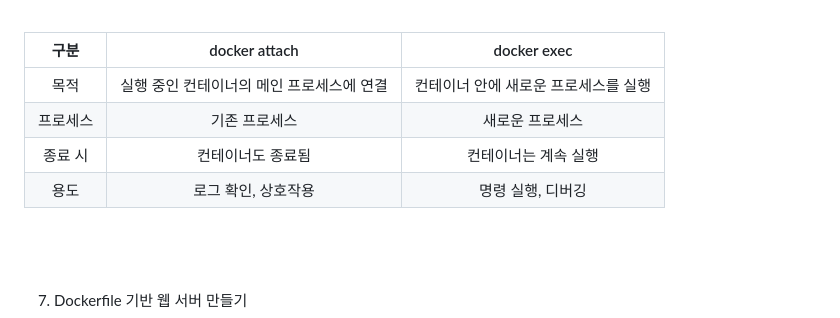
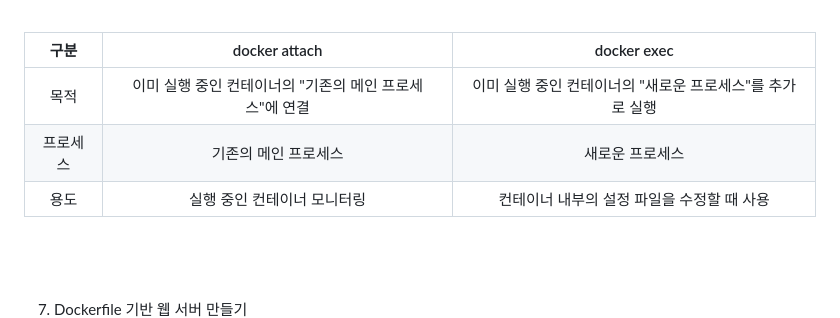
Before and after one commit to whdals006/Codyssey_E1-1, a Markdown page: README.md, the part around the change. GitHub-like rendering.

```diff
--- a/README.md
+++ b/README.md
@@ -522,10 +522,9 @@ exit
 
 |구분|docker attach|docker exec|
 |:--:|:--:|:--:|
-|목적|실행 중인 컨테이너의 메인 프로세스에 연결|컨테이너 안에 새로운 프로세스를 실행|
-|프로세스|기존 프로세스|새로운 프로세스|
-|종료 시|컨테이너도 종료됨|컨테이너는 계속 실행|
-|용도|로그 확인, 상호작용|명령 실행, 디버깅|
+|목적|이미 실행 중인 컨테이너의 "기존의 메인 프로세스"에 연결|이미 실행 중인 컨테이너의 "새로운 프로세스"를 추가로 실행|
+|프로세스|기존의 메인 프로세스|새로운 프로세스|
+|용도|실행 중인 컨테이너 모니터링|컨테이너 내부의 설정 파일을 수정할 때 사용|
 
 <br>
 <br>
```
